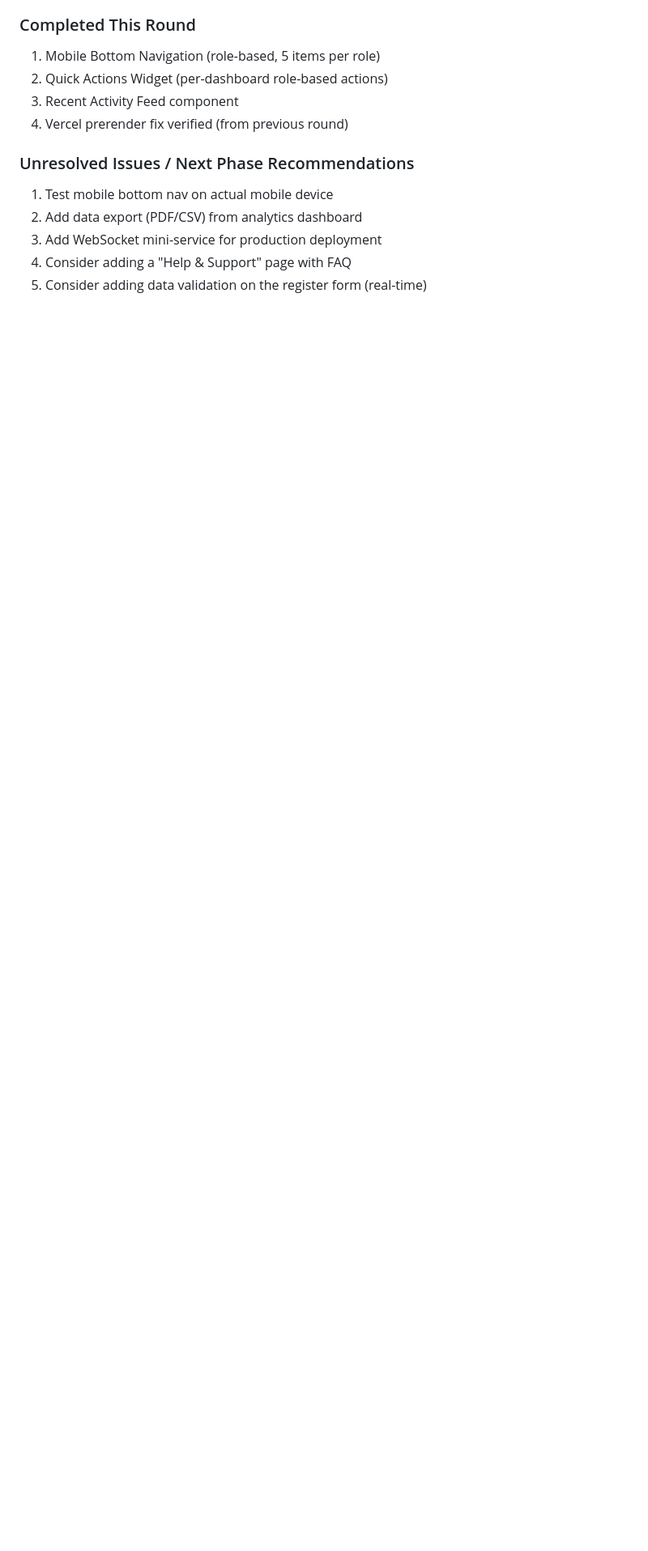
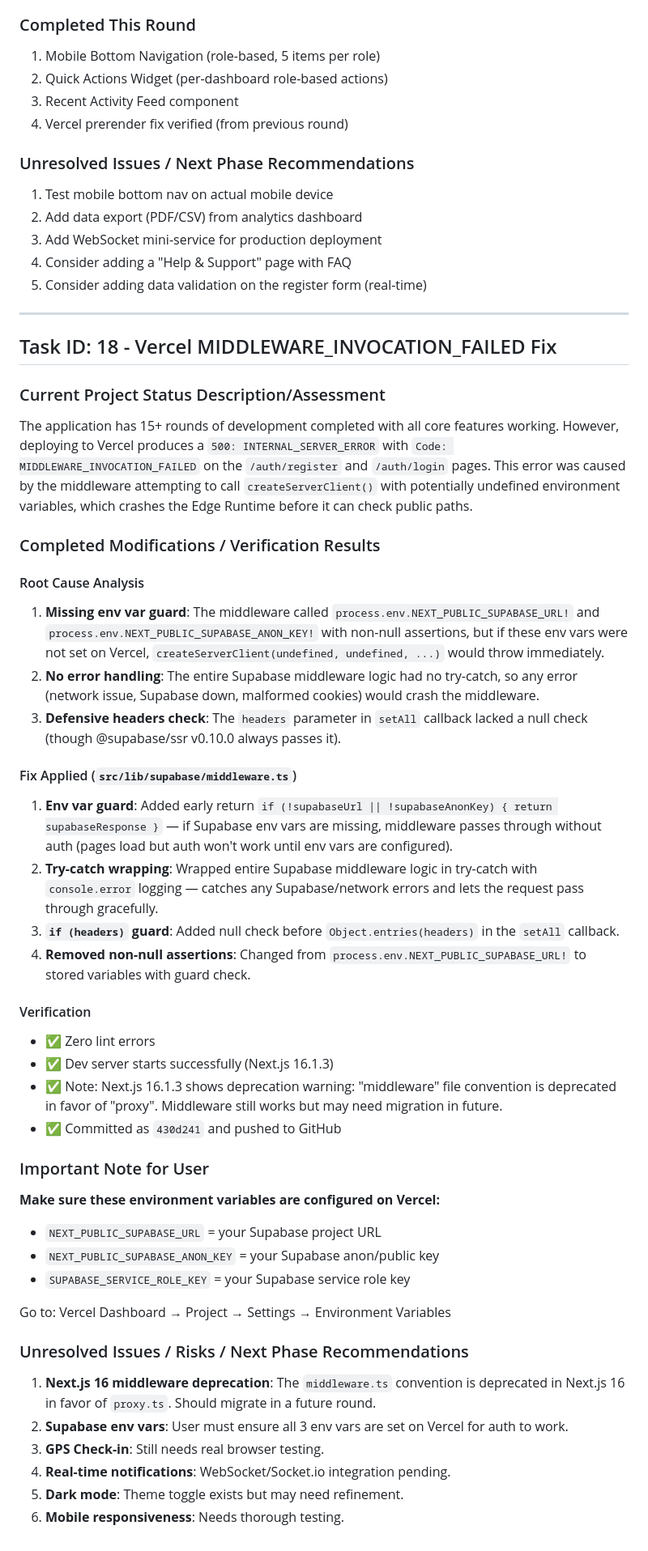
Before and after one commit to abbayosua/alpha-system, a Markdown page: worklog.md, the part around the change. Shown at 81% size. Drawn GitHub-style; blank space fills up the shorter version.

Commit message:
bce99533-55ec-4846-bb9f-13030b0c676f

```diff
--- a/worklog.md
+++ b/worklog.md
@@ -2409,3 +2409,44 @@ The application is highly mature with 30+ pages, 50+ components, full Supabase a
 3. Add WebSocket mini-service for production deployment
 4. Consider adding a "Help & Support" page with FAQ
 5. Consider adding data validation on the register form (real-time)
+
+---
+## Task ID: 18 - Vercel MIDDLEWARE_INVOCATION_FAILED Fix
+
+### Current Project Status Description/Assessment
+The application has 15+ rounds of development completed with all core features working. However, deploying to Vercel produces a `500: INTERNAL_SERVER_ERROR` with `Code: MIDDLEWARE_INVOCATION_FAILED` on the `/auth/register` and `/auth/login` pages. This error was caused by the middleware attempting to call `createServerClient()` with potentially undefined environment variables, which crashes the Edge Runtime before it can check public paths.
+
+### Completed Modifications / Verification Results
+
+#### Root Cause Analysis
+1. **Missing env var guard**: The middleware called `process.env.NEXT_PUBLIC_SUPABASE_URL!` and `process.env.NEXT_PUBLIC_SUPABASE_ANON_KEY!` with non-null assertions, but if these env vars were not set on Vercel, `createServerClient(undefined, undefined, ...)` would throw immediately.
+2. **No error handling**: The entire Supabase middleware logic had no try-catch, so any error (network issue, Supabase down, malformed cookies) would crash the middleware.
+3. **Defensive headers check**: The `headers` parameter in `setAll` callback lacked a null check (though @supabase/ssr v0.10.0 always passes it).
+
+#### Fix Applied (`src/lib/supabase/middleware.ts`)
+1. **Env var guard**: Added early return `if (!supabaseUrl || !supabaseAnonKey) { return supabaseResponse }` — if Supabase env vars are missing, middleware passes through without auth (pages load but auth won't work until env vars are configured).
+2. **Try-catch wrapping**: Wrapped entire Supabase middleware logic in try-catch with `console.error` logging — catches any Supabase/network errors and lets the request pass through gracefully.
+3. **`if (headers)` guard**: Added null check before `Object.entries(headers)` in the `setAll` callback.
+4. **Removed non-null assertions**: Changed from `process.env.NEXT_PUBLIC_SUPABASE_URL!` to stored variables with guard check.
+
+#### Verification
+- ✅ Zero lint errors
+- ✅ Dev server starts successfully (Next.js 16.1.3)
+- ✅ Note: Next.js 16.1.3 shows deprecation warning: "middleware" file convention is deprecated in favor of "proxy". Middleware still works but may need migration in future.
+- ✅ Committed as `430d241` and pushed to GitHub
+
+### Important Note for User
+**Make sure these environment variables are configured on Vercel:**
+- `NEXT_PUBLIC_SUPABASE_URL` = your Supabase project URL
+- `NEXT_PUBLIC_SUPABASE_ANON_KEY` = your Supabase anon/public key
+- `SUPABASE_SERVICE_ROLE_KEY` = your Supabase service role key
+
+Go to: Vercel Dashboard → Project → Settings → Environment Variables
+
+### Unresolved Issues / Risks / Next Phase Recommendations
+1. **Next.js 16 middleware deprecation**: The `middleware.ts` convention is deprecated in Next.js 16 in favor of `proxy.ts`. Should migrate in a future round.
+2. **Supabase env vars**: User must ensure all 3 env vars are set on Vercel for auth to work.
+3. **GPS Check-in**: Still needs real browser testing.
+4. **Real-time notifications**: WebSocket/Socket.io integration pending.
+5. **Dark mode**: Theme toggle exists but may need refinement.
+6. **Mobile responsiveness**: Needs thorough testing.
```
